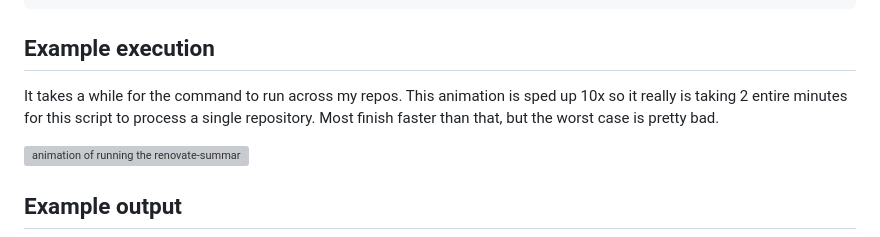
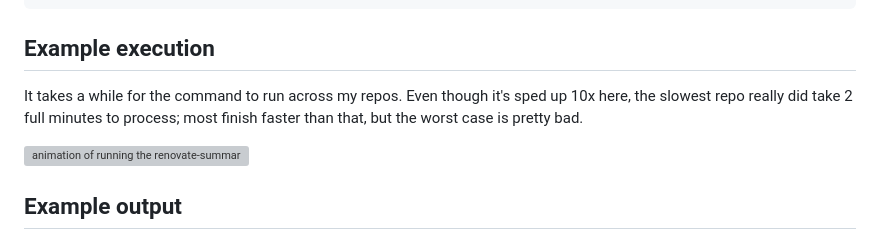
Before and after one commit to chicks-net/chicks-home, a Markdown page: docs/bin/renovate-summary.md, the part around the change. Drawn GitHub-style; grey boxes are pictures that could not be loaded.

Commit message:
📖 [renovate-summary] reword 'sped up 10x' sentence for clarity
The original phrasing ('so it really is taking 2 entire minutes')
read ambiguously on first pass.  Reword so it's clear the animation
is sped up but the 2-minute figure reflects actual runtime.

```diff
--- a/docs/bin/renovate-summary.md
+++ b/docs/bin/renovate-summary.md
@@ -79,9 +79,9 @@ renovate-summary --verbose               # show renovate progress (debug logs)
 ## Example execution
 
 It takes a while for the command to run across my repos.
-This animation is sped up 10x so it really is taking 2 entire
-minutes for this script to process a single repository.  Most finish
-faster than that, but the worst case is pretty bad.
+Even though it's sped up 10x here, the slowest repo really did take
+2 full minutes to process; most finish faster than that, but the
+worst case is pretty bad.
 
 ![animation of running the renovate-summary command with no arguments](renovate-summary.gif)
 
```
